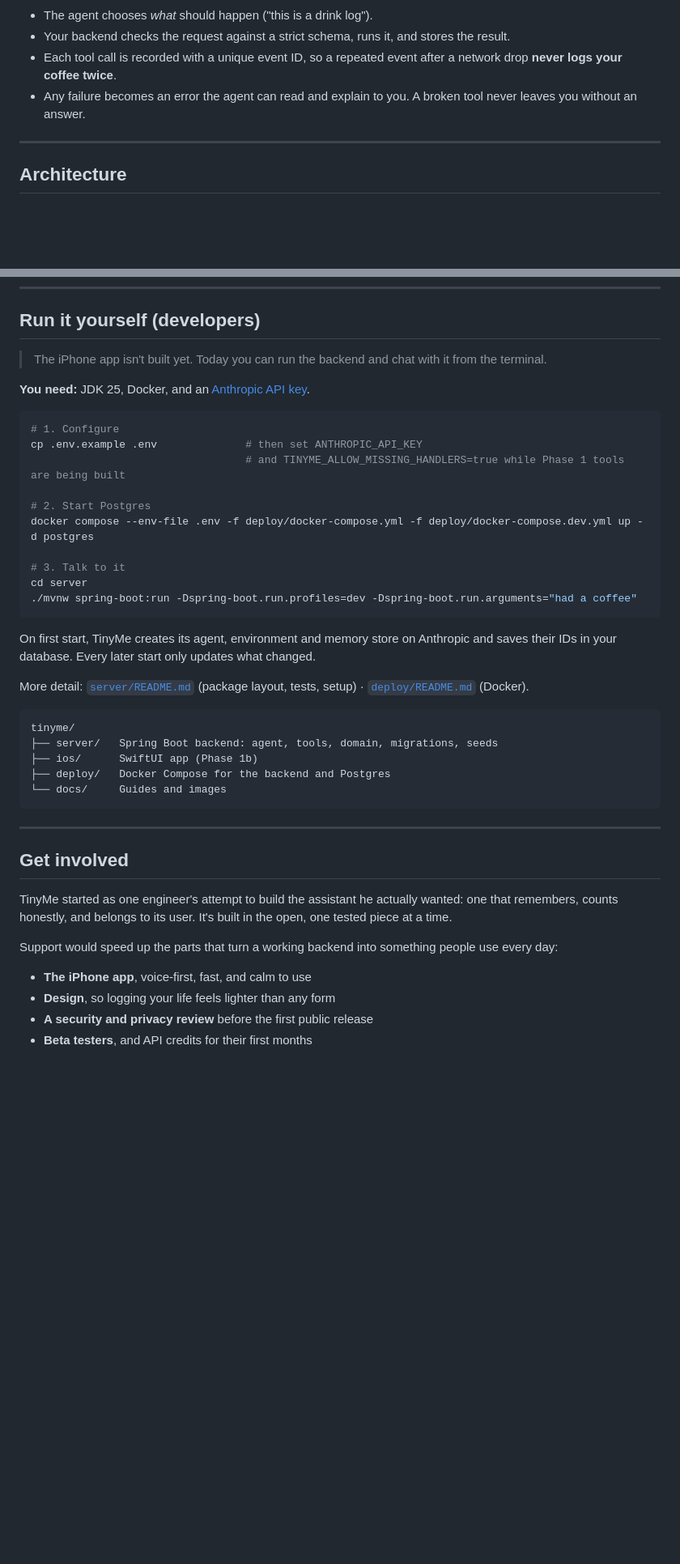
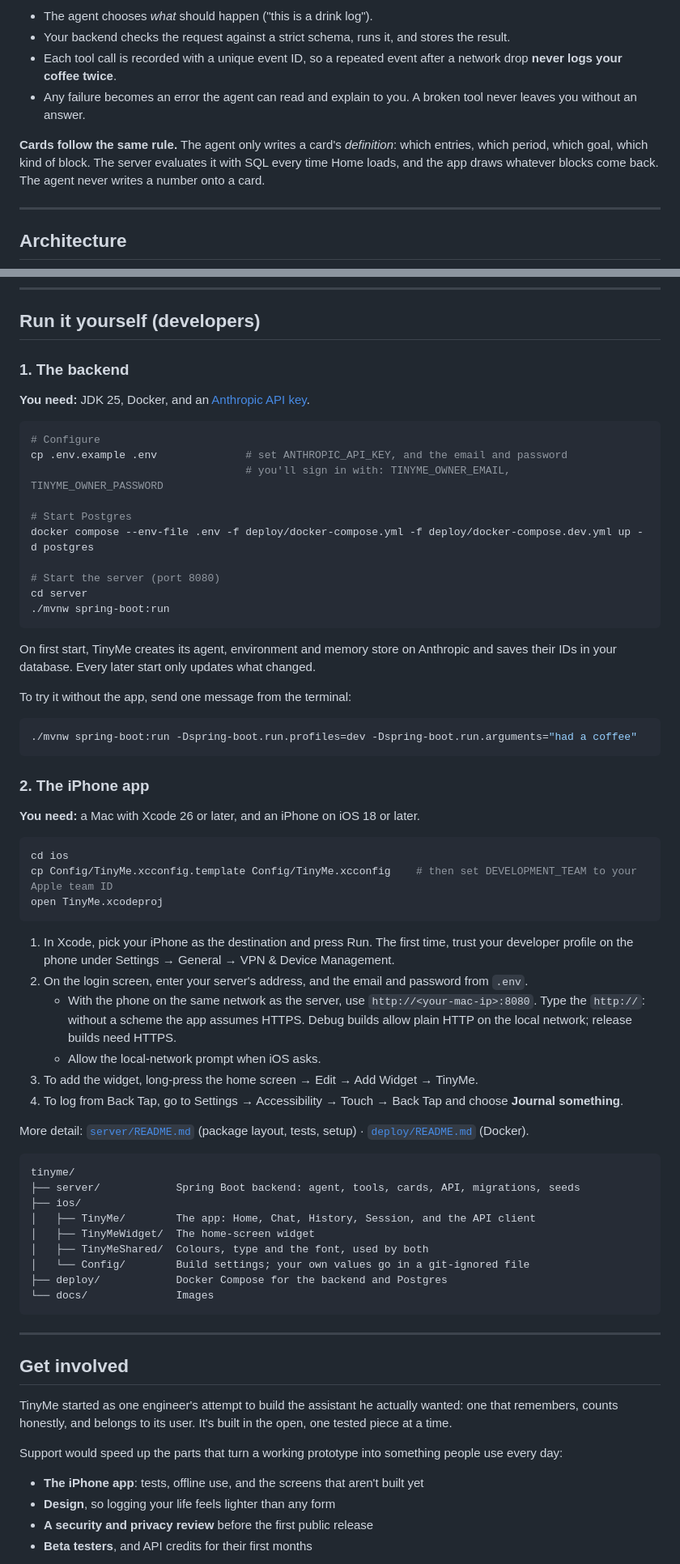
Before and after one commit to bharatekarhade/tinyme, a Markdown page: README.md, 2 parts joined by grey strips. Shown at 81% size. GitHub-like rendering; blank space fills up the shorter version.

````diff
--- a/README.md
+++ b/README.md
@@ -106,6 +138,8 @@ sequenceDiagram
 - Each tool call is recorded with a unique event ID, so a repeated event after a network drop **never logs your coffee twice**.
 - Any failure becomes an error the agent can read and explain to you. A broken tool never leaves you without an answer.
 
+**Cards follow the same rule.** The agent only writes a card's *definition*: which entries, which period, which goal, which kind of block. The server evaluates it with SQL every time Home loads, and the app draws whatever blocks come back. The agent never writes a number onto a card.
+
 ---
 
 ## Architecture
@@ -204,33 +249,60 @@ Per-session and monthly budget caps are part of the plan.
 
 ## Run it yourself (developers)
 
-> The iPhone app isn't built yet. Today you can run the backend and chat with it from the terminal.
+### 1. The backend
 
 **You need:** JDK 25, Docker, and an [Anthropic API key](https://console.anthropic.com/).
 
 ```sh
-# 1. Configure
-cp .env.example .env              # then set ANTHROPIC_API_KEY
-                                  # and TINYME_ALLOW_MISSING_HANDLERS=true while Phase 1 tools are being built
+# Configure
+cp .env.example .env              # set ANTHROPIC_API_KEY, and the email and password
+                                  # you'll sign in with: TINYME_OWNER_EMAIL, TINYME_OWNER_PASSWORD
 
-# 2. Start Postgres
+# Start Postgres
 docker compose --env-file .env -f deploy/docker-compose.yml -f deploy/docker-compose.dev.yml up -d postgres
 
-# 3. Talk to it
+# Start the server (port 8080)
 cd server
+./mvnw spring-boot:run
+```
+
+On first start, TinyMe creates its agent, environment and memory store on Anthropic and saves their IDs in your database. Every later start only updates what changed.
+
+To try it without the app, send one message from the terminal:
+
+```sh
 ./mvnw spring-boot:run -Dspring-boot.run.profiles=dev -Dspring-boot.run.arguments="had a coffee"
 ```
 
-On first start, TinyMe creates its agent, environment and memory store on Anthropic and saves their IDs in your database. Every later start only updates what changed.
+### 2. The iPhone app
+
+**You need:** a Mac with Xcode 26 or later, and an iPhone on iOS 18 or later.
+
+```sh
+cd ios
+cp Config/TinyMe.xcconfig.template Config/TinyMe.xcconfig    # then set DEVELOPMENT_TEAM to your Apple team ID
+open TinyMe.xcodeproj
+```
+
+1. In Xcode, pick your iPhone as the destination and press Run. The first time, trust your developer profile on the phone under Settings → General → VPN & Device Management.
+2. On the login screen, enter your server's address, and the email and password from `.env`.
+   - With the phone on the same network as the server, use `http://<your-mac-ip>:8080`. Type the `http://`: without a scheme the app assumes HTTPS. Debug builds allow plain HTTP on the local network; release builds need HTTPS.
+   - Allow the local-network prompt when iOS asks.
+3. To add the widget, long-press the home screen → Edit → Add Widget → TinyMe.
+4. To log from Back Tap, go to Settings → Accessibility → Touch → Back Tap and choose **Journal something**.
 
 More detail: [`server/README.md`](server/README.md) (package layout, tests, setup) · [`deploy/README.md`](deploy/README.md) (Docker).
 
 ```text
 tinyme/
-├── server/   Spring Boot backend: agent, tools, domain, migrations, seeds
-├── ios/      SwiftUI app (Phase 1b)
-├── deploy/   Docker Compose for the backend and Postgres
-└── docs/     Guides and images
+├── server/            Spring Boot backend: agent, tools, cards, API, migrations, seeds
+├── ios/
+│   ├── TinyMe/        The app: Home, Chat, History, Session, and the API client
+│   ├── TinyMeWidget/  The home-screen widget
+│   ├── TinyMeShared/  Colours, type and the font, used by both
+│   └── Config/        Build settings; your own values go in a git-ignored file
+├── deploy/            Docker Compose for the backend and Postgres
+└── docs/              Images
 ```
 
 ---
@@ -239,9 +311,9 @@ tinyme/
 
 TinyMe started as one engineer's attempt to build the assistant he actually wanted: one that remembers, counts honestly, and belongs to its user. It's built in the open, one tested piece at a time.
 
-Support would speed up the parts that turn a working backend into something people use every day:
+Support would speed up the parts that turn a working prototype into something people use every day:
 
-- **The iPhone app**, voice-first, fast, and calm to use
+- **The iPhone app**: tests, offline use, and the screens that aren't built yet
 - **Design**, so logging your life feels lighter than any form
 - **A security and privacy review** before the first public release
 - **Beta testers**, and API credits for their first months
````
Also changed, not shown: other parts of README.md (+75 -32 lines), docs/images/app-cards.png (added), docs/images/app-chat.png (added), docs/images/app-drilldown.png (added), docs/images/app-entry.png (added), docs/images/app-history.png (added), docs/images/app-home.png (added).
